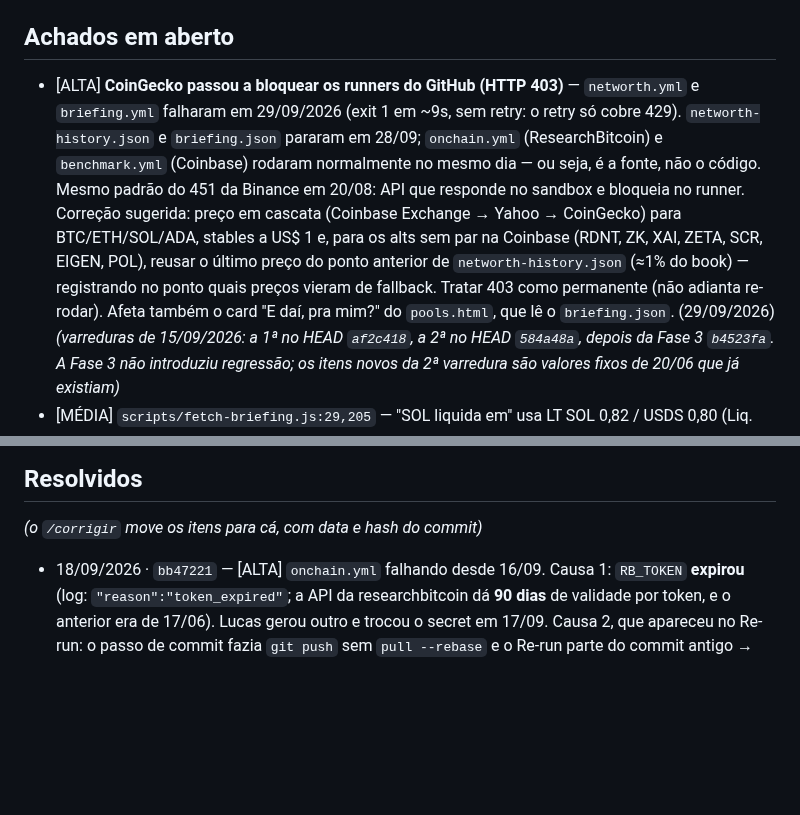
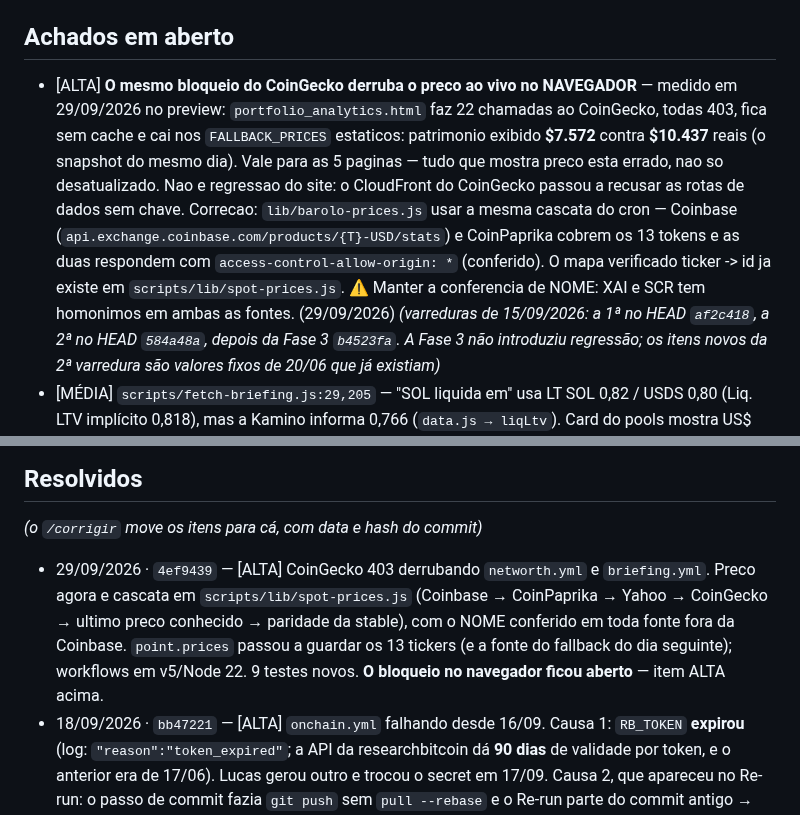
Before and after one commit to lbarolo/barolo-capital-site, a Markdown page: agentes/bugs.md, 2 parts joined by grey strips. Rendered like a GitHub page; blank space fills up the shorter version.

Commit message:
docs: cadernos - cascata de preco publicada (4ef9439) e bloqueio no navegador aberto como ALTA
Co-Authored-By: Claude Opus 5 <noreply@anthropic.com>

```diff
--- a/agentes/bugs.md
+++ b/agentes/bugs.md
@@ -35,16 +35,16 @@
 `[ALTA|MÉDIA|BAIXA] arquivo:linha — o que está errado · evidência (valor visto × esperado) · correção sugerida`
 
 ## Achados em aberto
-- [ALTA] **CoinGecko passou a bloquear os runners do GitHub (HTTP 403)** — `networth.yml` e
-  `briefing.yml` falharam em 29/09/2026 (exit 1 em ~9s, sem retry: o retry só cobre 429).
-  `networth-history.json` e `briefing.json` pararam em 28/09; `onchain.yml` (ResearchBitcoin) e
-  `benchmark.yml` (Coinbase) rodaram normalmente no mesmo dia — ou seja, é a fonte, não o código.
-  Mesmo padrão do 451 da Binance em 20/08: API que responde no sandbox e bloqueia no runner.
-  Correção sugerida: preço em cascata (Coinbase Exchange → Yahoo → CoinGecko) para BTC/ETH/SOL/ADA,
-  stables a US$ 1 e, para os alts sem par na Coinbase (RDNT, ZK, XAI, ZETA, SCR, EIGEN, POL),
-  reusar o último preço do ponto anterior de `networth-history.json` (≈1% do book) — registrando
-  no ponto quais preços vieram de fallback. Tratar 403 como permanente (não adianta re-rodar).
-  Afeta também o card "E daí, pra mim?" do `pools.html`, que lê o `briefing.json`. (29/09/2026)
+- [ALTA] **O mesmo bloqueio do CoinGecko derruba o preco ao vivo no NAVEGADOR** — medido em
+  29/09/2026 no preview: `portfolio_analytics.html` faz 22 chamadas ao CoinGecko, todas 403, fica
+  sem cache e cai nos `FALLBACK_PRICES` estaticos: patrimonio exibido **$7.572** contra **$10.437**
+  reais (o snapshot do mesmo dia). Vale para as 5 paginas — tudo que mostra preco esta errado, nao
+  so desatualizado. Nao e regressao do site: o CloudFront do CoinGecko passou a recusar as rotas de
+  dados sem chave. Correcao: `lib/barolo-prices.js` usar a mesma cascata do cron — Coinbase
+  (`api.exchange.coinbase.com/products/{T}-USD/stats`) e CoinPaprika cobrem os 13 tokens e as duas
+  respondem com `access-control-allow-origin: *` (conferido). O mapa verificado ticker -> id ja
+  existe em `scripts/lib/spot-prices.js`. ⚠️ Manter a conferencia de NOME: XAI e SCR tem homonimos
+  em ambas as fontes. (29/09/2026)
 _(varreduras de 15/09/2026: a 1ª no HEAD `af2c418`, a 2ª no HEAD `584a48a`, depois da Fase 3
 `b4523fa`. A Fase 3 não introduziu regressão; os itens novos da 2ª varredura são valores fixos de
 20/06 que já existiam)_
@@ -112,6 +112,11 @@ _(varreduras de 15/09/2026: a 1ª no HEAD `af2c418`, a 2ª no HEAD `584a48a`, de
 
 ## Resolvidos
 _(o `/corrigir` move os itens para cá, com data e hash do commit)_
+- 29/09/2026 · `4ef9439` — [ALTA] CoinGecko 403 derrubando `networth.yml` e `briefing.yml`.
+  Preco agora e cascata em `scripts/lib/spot-prices.js` (Coinbase → CoinPaprika → Yahoo → CoinGecko
+  → ultimo preco conhecido → paridade da stable), com o NOME conferido em toda fonte fora da
+  Coinbase. `point.prices` passou a guardar os 13 tickers (e a fonte do fallback do dia seguinte);
+  workflows em v5/Node 22. 9 testes novos. **O bloqueio no navegador ficou aberto** — item ALTA acima.
 - 18/09/2026 · `bb47221` — [ALTA] `onchain.yml` falhando desde 16/09. Causa 1: `RB_TOKEN` **expirou**
   (log: `"reason":"token_expired"`; a API da researchbitcoin dá **90 dias** de validade por token, e
   o anterior era de 17/06). Lucas gerou outro e trocou o secret em 17/09. Causa 2, que apareceu no
```
Also changed, not shown: agentes/corrigir.md (+12 -17 lines).
